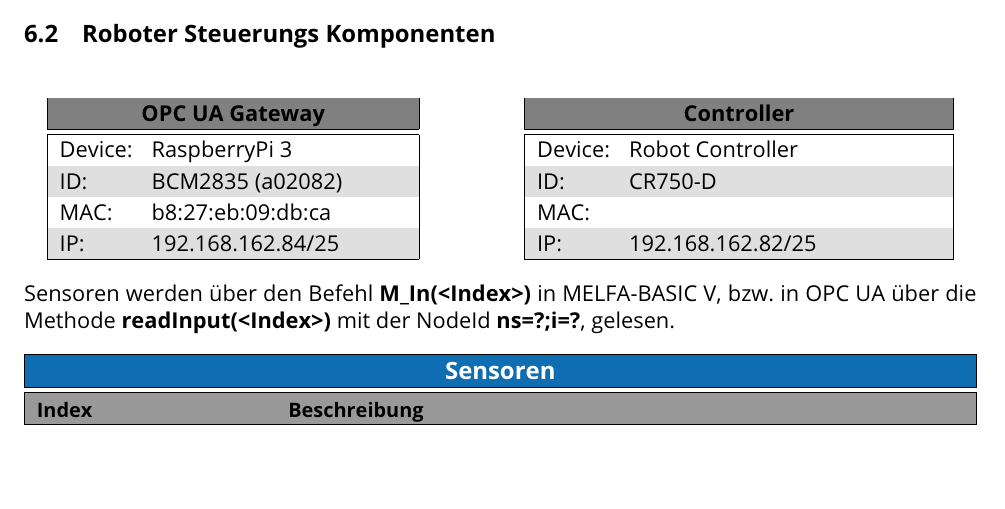
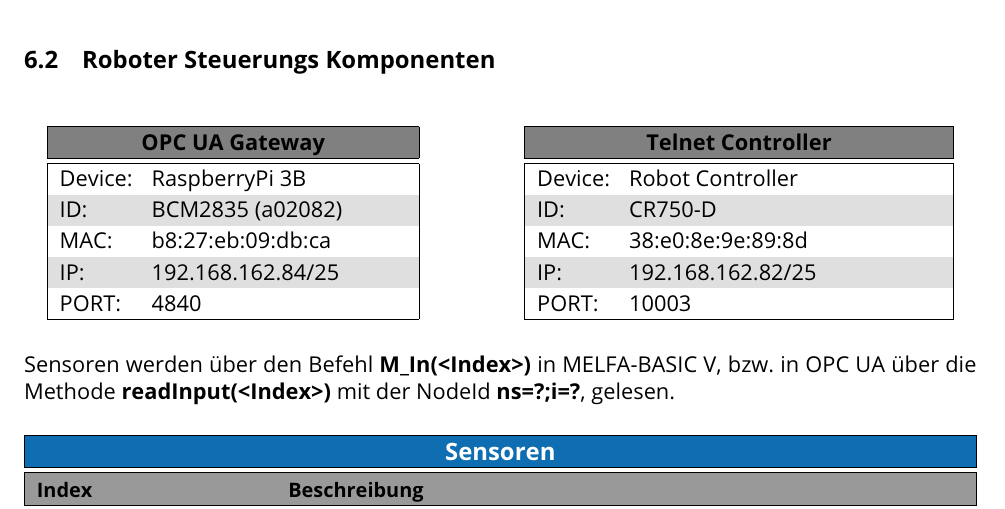
Before and after one commit to Oidlichtnwoada/OpcUaServerWrapper, a LaTeX document (targetDescription/ITIA_Targetbeschreibung.tex): part of page 20 of 22, cut so that both start at the same text, the shorter picture padded with empty space. Compiled offline with pdfLaTeX.

Commit message:
removed dummy server and added connection to real robot controller

```diff
--- a/targetDescription/ITIA_Targetbeschreibung.tex
+++ b/targetDescription/ITIA_Targetbeschreibung.tex
@@ -959,21 +959,23 @@
 			\hline
 			\rowcolor{gray} \multicolumn{2}{|c|}{\bf OPC UA Gateway}\\
 			\hline\hline
-			Device: & RaspberryPi 3\\
+			Device: & RaspberryPi 3B\\
 			ID: & BCM2835 (a02082)\\
 			MAC: & b8:27:eb:09:db:ca\\
 			IP: & 192.168.162.84/25\\
+			PORT: & 4840\\
 			\hline
 		\end{tabular} &
 		\rowcolors{2}{gray!25}{white}
 		\begin{tabular}[t]{|p{1.2cm}p{5.5cm}|}
 			\hline
-			\rowcolor{gray} \multicolumn{2}{|c|}{\bf Controller}\\
+			\rowcolor{gray} \multicolumn{2}{|c|}{\bf Telnet Controller}\\
 			\hline\hline
 			Device: & Robot Controller\\
 			ID: & CR750-D\\
-			MAC: & \\
+			MAC: & 38:e0:8e:9e:89:8d\\
 			IP: & 192.168.162.82/25\\
+			PORT: & 10003\\
 			\hline
 		\end{tabular} \\
 	\end{tabular}
```
Also changed, not shown: targetDescription/ITIA_Targetbeschreibung.pdf, 6 other files.
